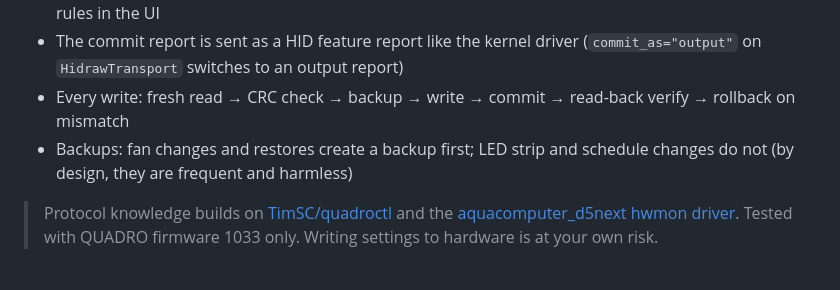
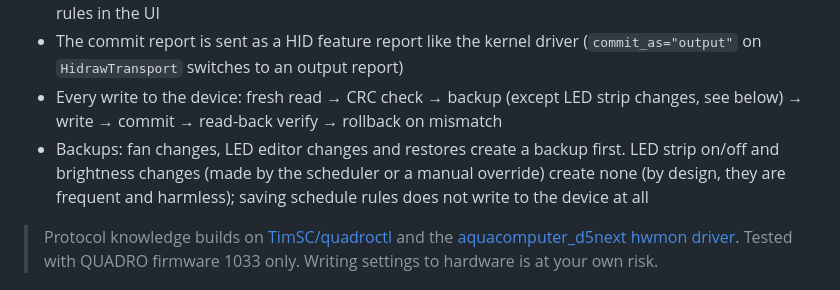
Before and after one commit to stefanriegel/aquacontrol, a Markdown page: README.md, the part around the change. Rendered like a GitHub page.

Commit message:
docs: README says exactly which writes create a backup
Co-Authored-By: Claude Opus 5.5 <noreply@anthropic.com>

```diff
--- a/README.md
+++ b/README.md
@@ -12,8 +12,8 @@ temperatures (host hwmon sensors, values pushed from other machines) for referen
 - Talks to the device via Linux `hidraw` (feature report 0x03 = settings, input report 0x01 = live data)
 - No schedule rules are installed by default, so a fresh install never writes to the device on its own; add rules in the UI
 - The commit report is sent as a HID feature report like the kernel driver (`commit_as="output"` on `HidrawTransport` switches to an output report)
-- Every write: fresh read → CRC check → backup → write → commit → read-back verify → rollback on mismatch
-- Backups: fan changes and restores create a backup first; LED strip and schedule changes do not (by design, they are frequent and harmless)
+- Every write to the device: fresh read → CRC check → backup (except LED strip changes, see below) → write → commit → read-back verify → rollback on mismatch
+- Backups: fan changes, LED editor changes and restores create a backup first. LED strip on/off and brightness changes (made by the scheduler or a manual override) create none (by design, they are frequent and harmless); saving schedule rules does not write to the device at all
 
 > Protocol knowledge builds on [TimSC/quadroctl](https://github.com/TimSC/quadroctl) and the
 > [aquacomputer_d5next hwmon driver](https://github.com/aleksamagicka/aquacomputer_d5next-hwmon).
```
